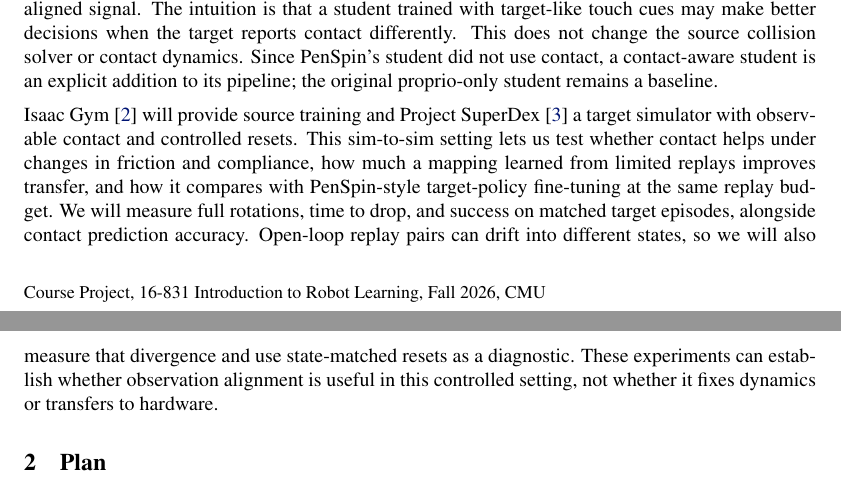
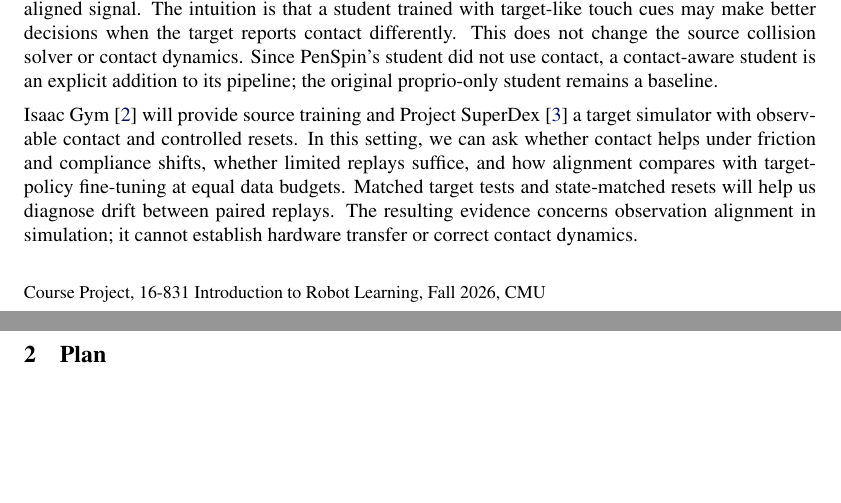
Before and after one commit to ShuaiZhou302/courseproject, a LaTeX paper (main.tex): two parts of pages 1 and 2 of 3, joined at a grey line, cut so that both start at the same text, the shorter picture padded with empty space. Compiled offline with pdfLaTeX.

Commit message:
Keep introduction together on first page

```diff
--- a/main.tex
+++ b/main.tex
@@ -44,7 +44,7 @@ A pen spin depends on a sequence of brief, well-timed contacts: the hand has to
 
 We propose to use a small set of replay attempts to improve those observations instead. Previous approaches have adapted simulator parameters from target experience~\citep{chebotar2019closing,he2025asap,ramos2019bayessim} or calibrated tactile simulation through replay~\citep{real2sim2real2026}. Our proposal focuses on the contact signal received by the policy: paired rollouts teach a mapping from source link-level contact, proprioception, and past actions to the contact reported in the target. We then freeze the mapping and re-distill a student on the aligned signal. The intuition is that a student trained with target-like touch cues may make better decisions when the target reports contact differently. This does not change the source collision solver or contact dynamics. Since PenSpin's student did not use contact, a contact-aware student is an explicit addition to its pipeline; the original proprio-only student remains a baseline.
 
-Isaac Gym~\citep{makoviychuk2021isaac} will provide source training and Project SuperDex~\citep{superdex2026} a target simulator with observable contact and controlled resets. This sim-to-sim setting lets us test whether contact helps under changes in friction and compliance, how much a mapping learned from limited replays improves transfer, and how it compares with PenSpin-style target-policy fine-tuning at the same replay budget. We will measure full rotations, time to drop, and success on matched target episodes, alongside contact prediction accuracy. Open-loop replay pairs can drift into different states, so we will also measure that divergence and use state-matched resets as a diagnostic. These experiments can establish whether observation alignment is useful in this controlled setting, not whether it fixes dynamics or transfers to hardware.
+Isaac Gym~\citep{makoviychuk2021isaac} will provide source training and Project SuperDex~\citep{superdex2026} a target simulator with observable contact and controlled resets. In this setting, we can ask whether contact helps under friction and compliance shifts, whether limited replays suffice, and how alignment compares with target-policy fine-tuning at equal data budgets. Matched target tests and state-matched resets will help us diagnose drift between paired replays. The resulting evidence concerns observation alignment in simulation; it cannot establish hardware transfer or correct contact dynamics.
 
 % ===========================================================================
 \section{Plan}
```
